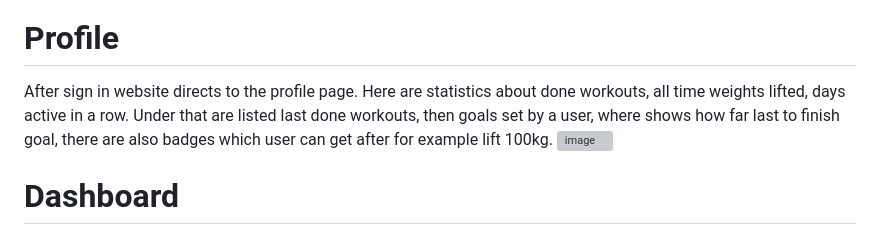
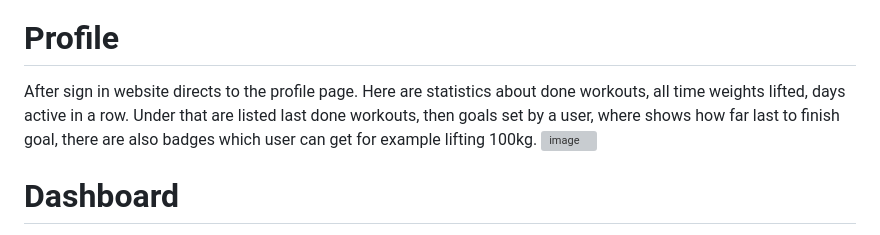
Before and after one commit to SebastianBarzyc/FirstAngular, a Markdown page: README.md, the part around the change. GitHub-like rendering; grey boxes are pictures that could not be loaded.

```diff
--- a/README.md
+++ b/README.md
@@ -18,7 +18,7 @@ SMTP is configured, password is encrypted.
 <img width="1440" height="820" alt="image" src="https://github.com/user-attachments/assets/60c9dbc8-4175-4738-81e9-a6c702e3a5c2" />
 
 # Profile
-After sign in website directs to the profile page. Here are statistics about done workouts, all time weights lifted, days active in a row. Under that are listed last done workouts, then goals set by a user, where shows how far last to finish goal, there are also badges which user can get after for example lift 100kg.
+After sign in website directs to the profile page. Here are statistics about done workouts, all time weights lifted, days active in a row. Under that are listed last done workouts, then goals set by a user, where shows how far last to finish goal, there are also badges which user can get for example lifting 100kg.
 <img width="1440" height="820" alt="image" src="https://github.com/user-attachments/assets/5c416c42-480f-400b-a438-09562efb98fa" />
 
 # Dashboard
```
